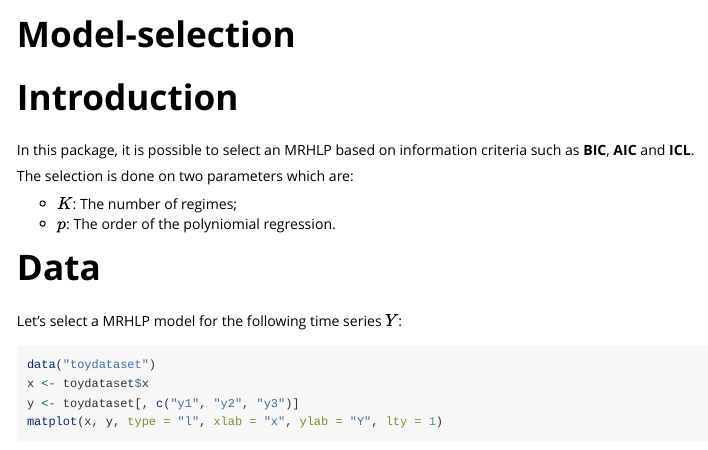
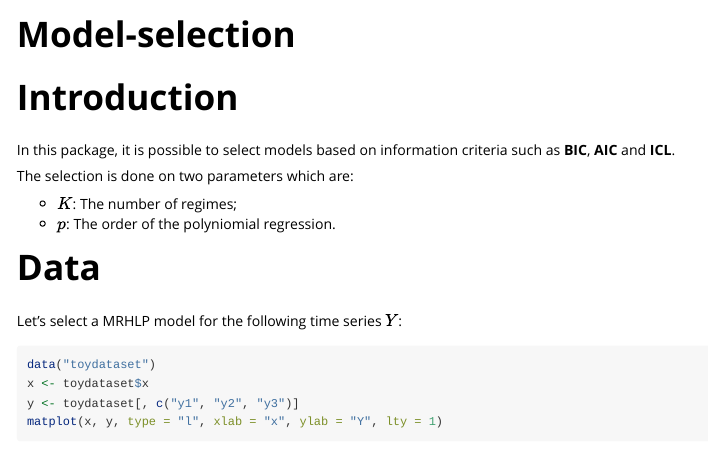
Before and after one commit to fchamroukhi/MRHLP, an R Markdown document (vignettes/Model-selection.Rmd): the page in a window 1100 px wide, from its top. Rendered offline with R 4.5, knitr and Pandoc, with nearby package versions; some code elsewhere in the file could not run offline.

Commit message:
Update documentation

```diff
--- a/vignettes/Model-selection.Rmd
+++ b/vignettes/Model-selection.Rmd
@@ -31,8 +31,8 @@ library(MRHLP)
 
 # Introduction
 
-In this package, it is possible to select an MRHLP based on information criteria such as
-**BIC**, **AIC** and **ICL**.
+In this package, it is possible to select models based on information criteria
+such as **BIC**, **AIC** and **ICL**.
 
 The selection is done on two parameters which are:
 
```
Also changed, not shown: R/MData.R (+1 -1 lines), R/ModelMRHLP.R (+4 -4 lines), R/ParamMRHLP.R (+6 -4 lines), R/StatMRHLP.R (+1 -1 lines), R/emMRHLP.R (+12 -12 lines), R/selectMRHLP.R (+11 -8 lines), vignettes/A-quick-tour-of-MRHLP.Rmd (+12 -6 lines), 8 other files.
